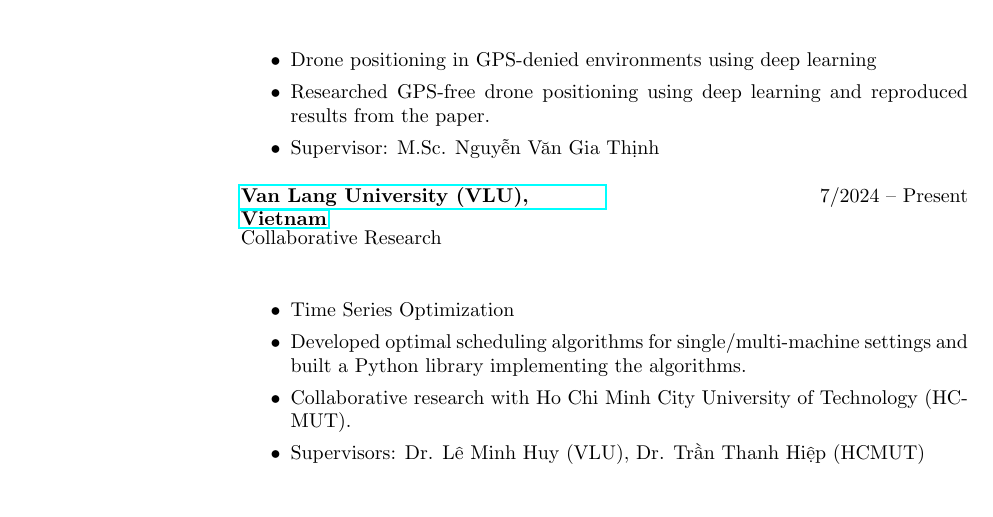
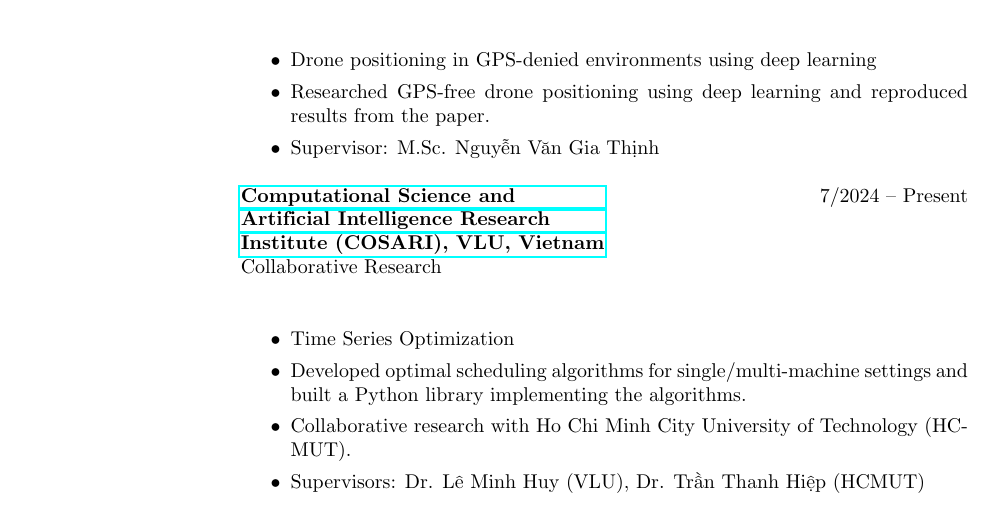
Before and after one commit to Bancie/Bancie.github.io, a LaTeX CV (CV/Recent_Grad_Resume_Template/cv_2.tex): part of page 1 of 3, cut so that both start at the same text. Compiled offline with pdfLaTeX.

Commit message:
Update VLU experience entry to COSARI with institute link.
Replace the generic university title with the COSARI research institute name and URL.

Co-authored-by: Cursor <cursoragent@cursor.com>

```diff
--- a/CV/Recent_Grad_Resume_Template/cv_2.tex
+++ b/CV/Recent_Grad_Resume_Template/cv_2.tex
@@ -78,7 +78,7 @@
   \employer{7/2024 -- Present}
   \location{}
   \dates{Collaborative Research}
-  \title{\href{https://vlu.edu.vn}{\textbf{Van Lang University (VLU), Vietnam}}}
+  \title{\href{https://www.vlu.edu.vn/institute/vien-khoa-hoc-tinh-toan-va-tri-tue-nhan-tao}{\textbf{Computational Science and Artificial Intelligence Research Institute (COSARI), VLU, Vietnam}}}
   \begin{position}
     \begin{itemize}
       \item Time Series Optimization
```
Also changed, not shown: CV/Recent_Grad_Resume_Template/cv_2.pdf, 1 other file.
